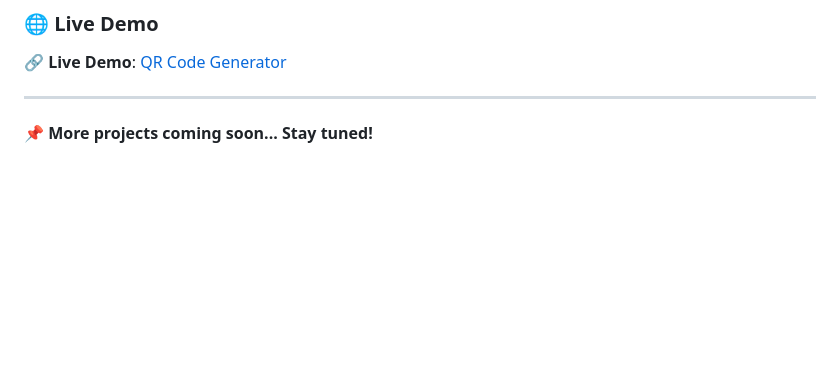
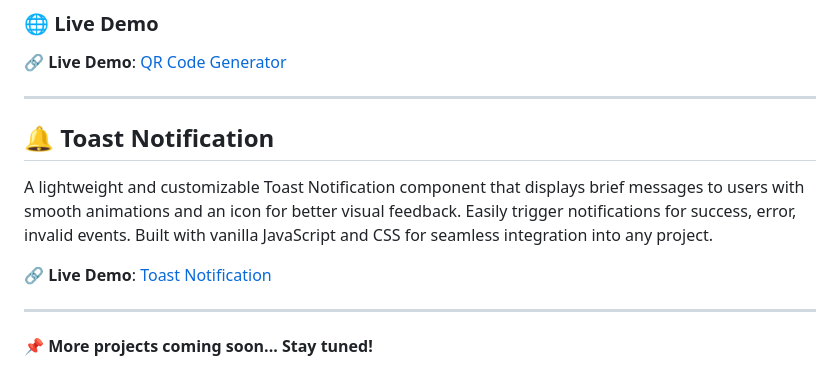
Before and after one commit to MaliAnand01/JavaScript_Projects, a Markdown page: README.md, the part around the change. Rendered like a GitHub page; blank space fills up the shorter version.

```diff
--- a/README.md
+++ b/README.md
@@ -84,4 +84,12 @@ A simple and efficient web application that allows users to generate QR codes fr
 
 ---
 
+## 🔔 Toast Notification
+
+A lightweight and customizable Toast Notification component that displays brief messages to users with smooth animations and an icon for better visual feedback. Easily trigger notifications for success, error, invalid events. Built with vanilla JavaScript and CSS for seamless integration into any project.
+
+🔗 **Live Demo**: [Toast Notification](https://malianand01.github.io/JavaScript_Projects/Toast_Notification/index.html)
+
+---
+
 📌 **More projects coming soon... Stay tuned!**
```
